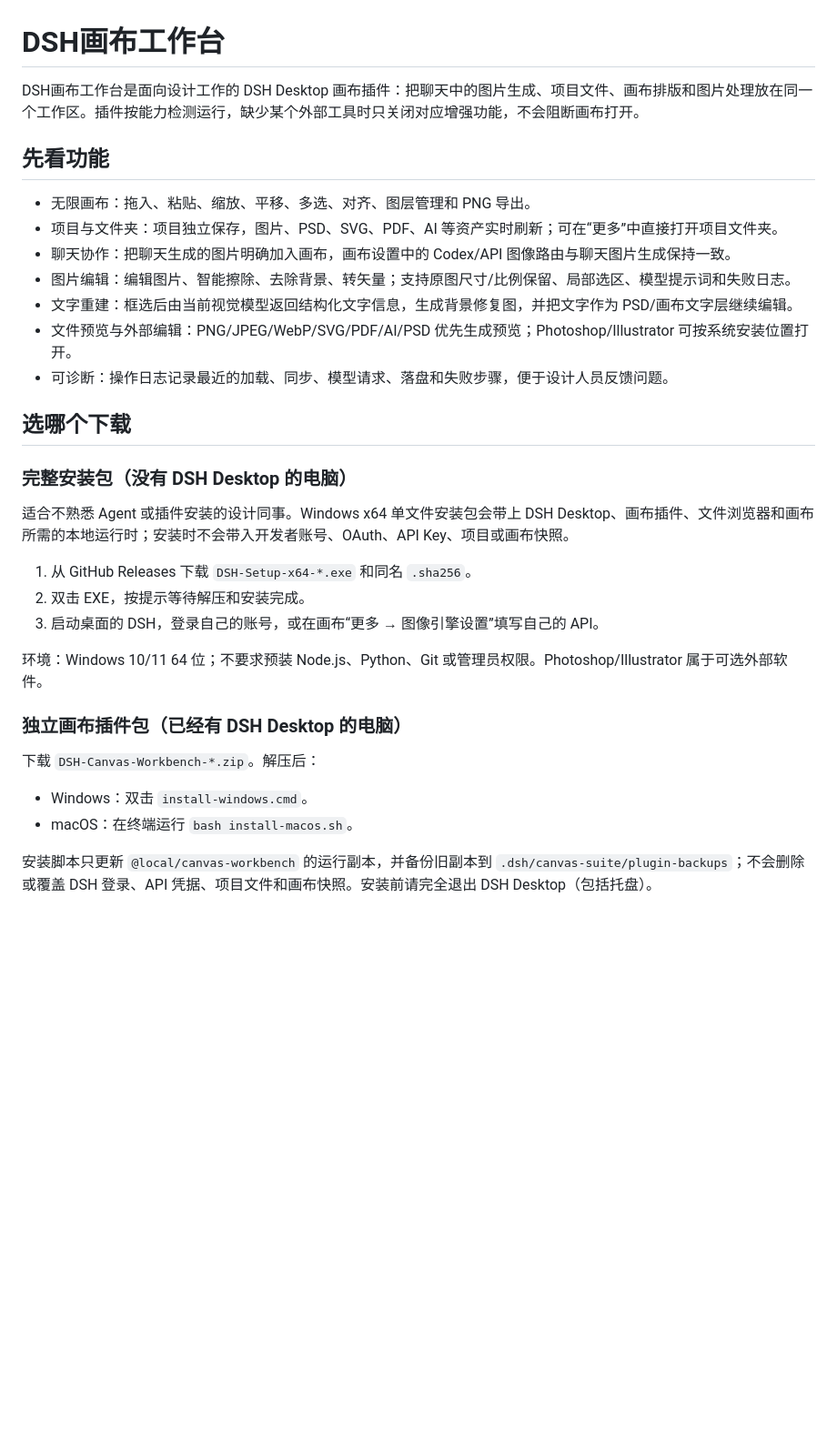
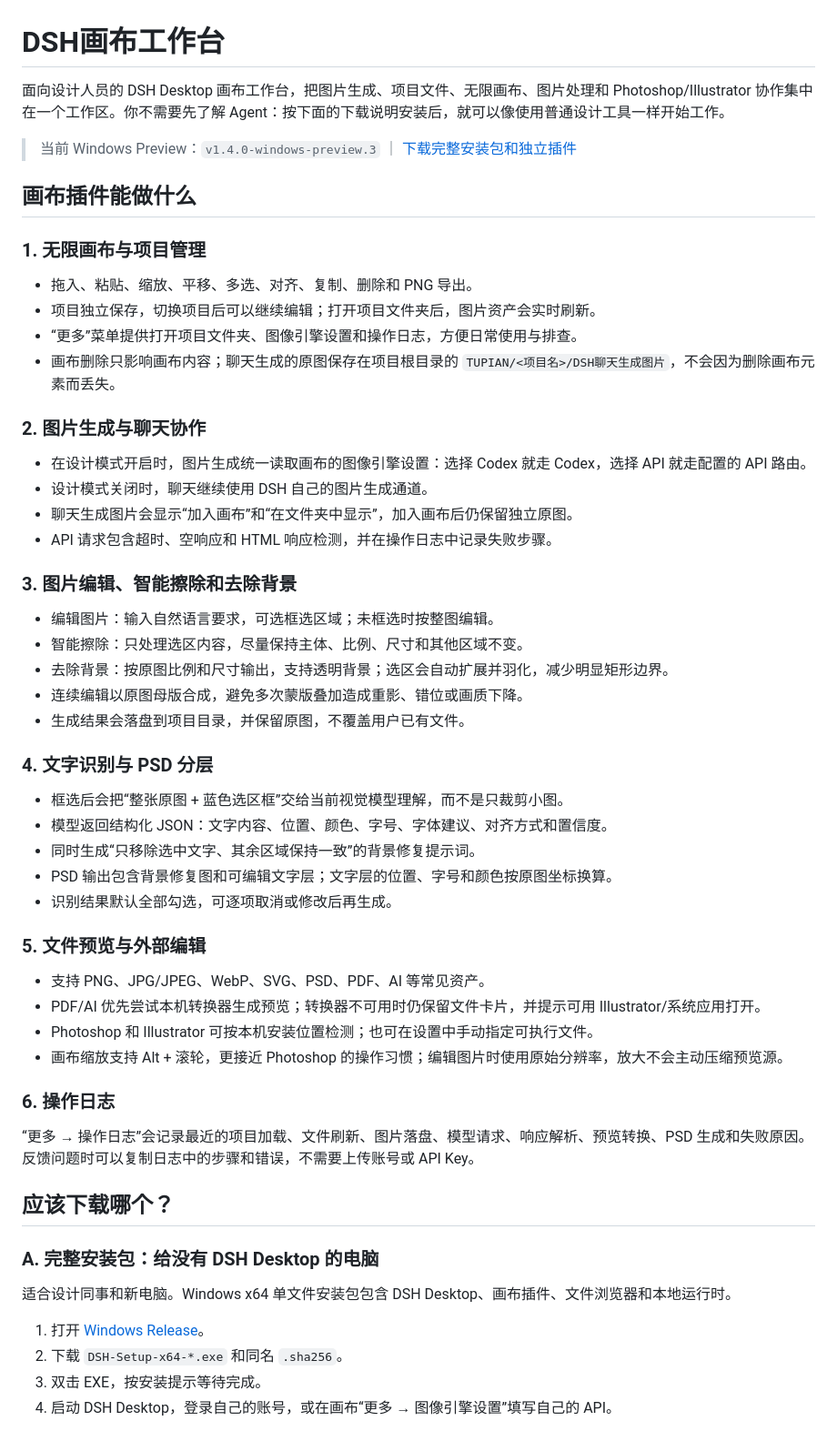
Before and after one commit to elangan1997-cmyk/dsh-canvas-suite, a Markdown page: README.md, the part around one of its changes. Shown at 91% size. Rendered like a GitHub page; blank space fills up the shorter version.

```diff
--- a/README.md
+++ b/README.md
@@ -1,35 +1,53 @@
 # DSH画布工作台
 
-DSH画布工作台是面向设计工作的 DSH Desktop 画布插件：把聊天中的图片生成、项目文件、画布排版和图片处理放在同一个工作区。插件按能力检测运行，缺少某个外部工具时只关闭对应增强功能，不会阻断画布打开。
+面向设计人员的 DSH Desktop 画布工作台，把图片生成、项目文件、无限画布、图片处理和 Photoshop/Illustrator 协作集中在一个工作区。你不需要先了解 Agent：按下面的下载说明安装后，就可以像使用普通设计工具一样开始工作。
 
-## 先看功能
+> 当前 Windows Preview：`v1.4.0-windows-preview.3`  ｜  [下载完整安装包和独立插件](https://github.com/elangan1997-cmyk/dsh-canvas-suite/releases/tag/v1.4.0-windows-preview.3)
 
-- 无限画布：拖入、粘贴、缩放、平移、多选、对齐、图层管理和 PNG 导出。
-- 项目与文件夹：项目独立保存，图片、PSD、SVG、PDF、AI 等资产实时刷新；可在“更多”中直接打开项目文件夹。
-- 聊天协作：把聊天生成的图片明确加入画布，画布设置中的 Codex/API 图像路由与聊天图片生成保持一致。
-- 图片编辑：编辑图片、智能擦除、去除背景、转矢量；支持原图尺寸/比例保留、局部选区、模型提示词和失败日志。
-- 文字重建：框选后由当前视觉模型返回结构化文字信息，生成背景修复图，并把文字作为 PSD/画布文字层继续编辑。
-- 文件预览与外部编辑：PNG/JPEG/WebP/SVG/PDF/AI/PSD 优先生成预览；Photoshop/Illustrator 可按系统安装位置打开。
-- 可诊断：操作日志记录最近的加载、同步、模型请求、落盘和失败步骤，便于设计人员反馈问题。
+## 画布插件能做什么
 
-## 选哪个下载
+### 1. 无限画布与项目管理
+- 拖入、粘贴、缩放、平移、多选、对齐、复制、删除和 PNG 导出。
+- 项目独立保存，切换项目后可以继续编辑；打开项目文件夹后，图片资产会实时刷新。
+- “更多”菜单提供打开项目文件夹、图像引擎设置和操作日志，方便日常使用与排查。
+- 画布删除只影响画布内容；聊天生成的原图保存在项目根目录的 `TUPIAN/<项目名>/DSH聊天生成图片`，不会因为删除画布元素而丢失。
 
-### 完整安装包（没有 DSH Desktop 的电脑）
+### 2. 图片生成与聊天协作
+- 在设计模式开启时，图片生成统一读取画布的图像引擎设置：选择 Codex 就走 Codex，选择 API 就走配置的 API 路由。
+- 设计模式关闭时，聊天继续使用 DSH 自己的图片生成通道。
+- 聊天生成图片会显示“加入画布”和“在文件夹中显示”，加入画布后仍保留独立原图。
+- API 请求包含超时、空响应和 HTML 响应检测，并在操作日志中记录失败步骤。
 
-适合不熟悉 Agent 或插件安装的设计同事。Windows x64 单文件安装包会带上 DSH Desktop、画布插件、文件浏览器和画布所需的本地运行时；安装时不会带入开发者账号、OAuth、API Key、项目或画布快照。
+### 3. 图片编辑、智能擦除和去除背景
+- 编辑图片：输入自然语言要求，可选框选区域；未框选时按整图编辑。
+- 智能擦除：只处理选区内容，尽量保持主体、比例、尺寸和其他区域不变。
+- 去除背景：按原图比例和尺寸输出，支持透明背景；选区会自动扩展并羽化，减少明显矩形边界。
+- 连续编辑以原图母版合成，避免多次蒙版叠加造成重影、错位或画质下降。
+- 生成结果会落盘到项目目录，并保留原图，不覆盖用户已有文件。
 
-1. 从 GitHub Releases 下载 `DSH-Setup-x64-*.exe` 和同名 `.sha256`。
-2. 双击 EXE，按提示等待解压和安装完成。
-3. 启动桌面的 DSH，登录自己的账号，或在画布“更多 → 图像引擎设置”填写自己的 API。
+### 4. 文字识别与 PSD 分层
+- 框选后会把“整张原图 + 蓝色选区框”交给当前视觉模型理解，而不是只裁剪小图。
+- 模型返回结构化 JSON：文字内容、位置、颜色、字号、字体建议、对齐方式和置信度。
+- 同时生成“只移除选中文字、其余区域保持一致”的背景修复提示词。
+- PSD 输出包含背景修复图和可编辑文字层；文字层的位置、字号和颜色按原图坐标换算。
+- 识别结果默认全部勾选，可逐项取消或修改后再生成。
 
-环境：Windows 10/11 64 位；不要求预装 Node.js、Python、Git 或管理员权限。Photoshop/Illustrator 属于可选外部软件。
+### 5. 文件预览与外部编辑
+- 支持 PNG、JPG/JPEG、WebP、SVG、PSD、PDF、AI 等常见资产。
+- PDF/AI 优先尝试本机转换器生成预览；转换器不可用时仍保留文件卡片，并提示可用 Illustrator/系统应用打开。
+- Photoshop 和 Illustrator 可按本机安装位置检测；也可在设置中手动指定可执行文件。
+- 画布缩放支持 Alt + 滚轮，更接近 Photoshop 的操作习惯；编辑图片时使用原始分辨率，放大不会主动压缩预览源。
 
-### 独立画布插件包（已经有 DSH Desktop 的电脑）
+### 6. 操作日志
+“更多 → 操作日志”会记录最近的项目加载、文件刷新、图片落盘、模型请求、响应解析、预览转换、PSD 生成和失败原因。反馈问题时可以复制日志中的步骤和错误，不需要上传账号或 API Key。
 
-下载 `DSH-Canvas-Workbench-*.zip`。解压后：
+## 应该下载哪个？
 
-- Windows：双击 `install-windows.cmd`。
-- macOS：在终端运行 `bash install-macos.sh`。
+### A. 完整安装包：给没有 DSH Desktop 的电脑
+适合设计同事和新电脑。Windows x64 单文件安装包包含 DSH Desktop、画布插件、文件浏览器和本地运行时。
 
-安装脚本只更新 `@local/canvas-workbench` 的运行副本，并备份旧副本到 `.dsh/canvas-suite/plugin-backups`；不会删除或覆盖 DSH 登录、API 凭据、项目文件和画布快照。安装前请完全退出 DSH Desktop（包括托盘）。
+1. 打开 [Windows Release](https://github.com/elangan1997-cmyk/dsh-canvas-suite/releases/tag/v1.4.0-windows-preview.3)。
+2. 下载 `DSH-Setup-x64-*.exe` 和同名 `.sha256`。
+3. 双击 EXE，按安装提示等待完成。
+4. 启动 DSH Desktop，登录自己的账号，或在画布“更多 → 图像引擎设置”填写自己的 API。
 
```
Also changed, not shown: other parts of README.md (+53 -7 lines).
